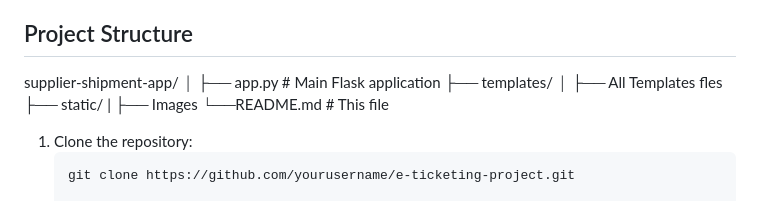
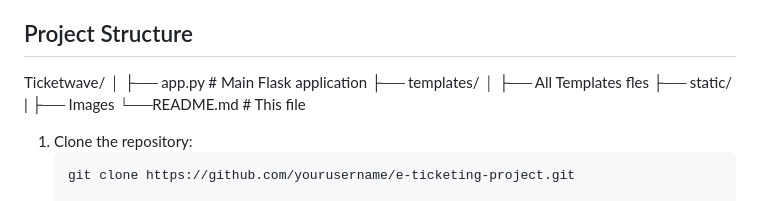
Before and after one commit to MTSU-CSCI4160/E-Ticketing-Project, a Markdown page: README.md, the part around the change. Rendered like a GitHub page.

```diff
--- a/README.md
+++ b/README.md
@@ -122,7 +122,7 @@ python app.py
 Once the application loads up navigate to Signup page from there and sign up as a Organize Events and Buy Tickets.
 
 ## Project Structure
-supplier-shipment-app/
+Ticketwave/
 │
 ├── app.py               # Main Flask application
 ├── templates/
```
